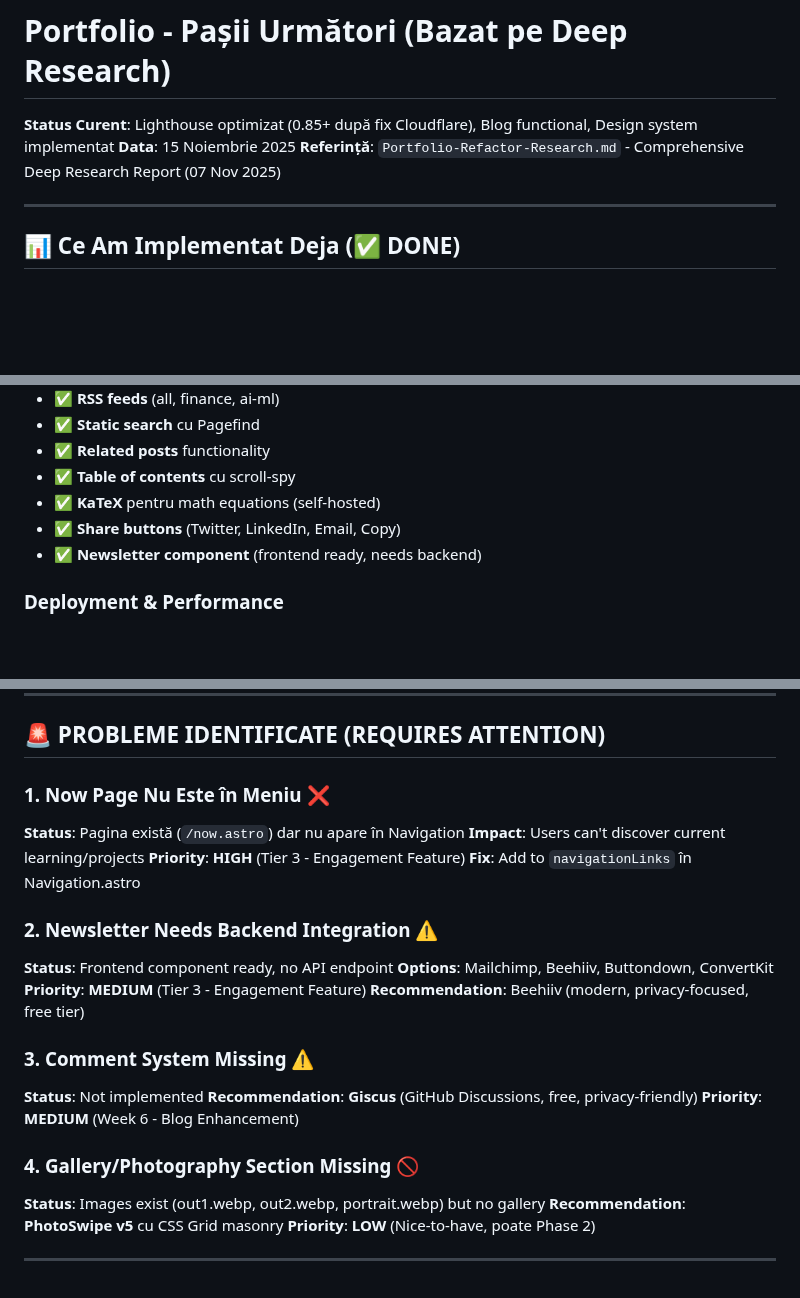
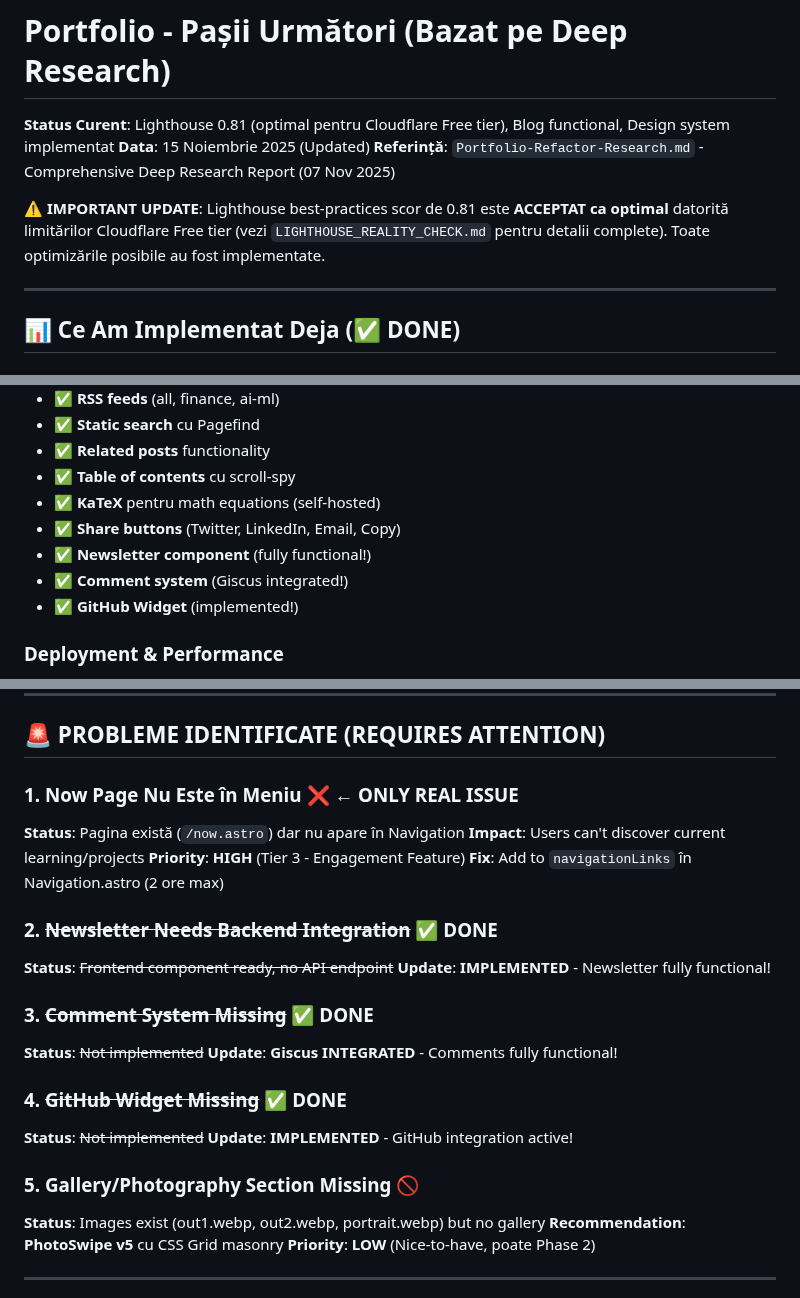
Before and after one commit to Mihai-82Adrian/portfolio-astro, a Markdown page: NEXT_STEPS_PLAN.md, 3 parts joined by grey strips. Drawn GitHub-style; blank space fills up the shorter version.

```diff
--- a/NEXT_STEPS_PLAN.md
+++ b/NEXT_STEPS_PLAN.md
@@ -1,8 +1,10 @@
 # Portfolio - Pașii Următori (Bazat pe Deep Research)
 
-**Status Curent**: Lighthouse optimizat (0.85+ după fix Cloudflare), Blog functional, Design system implementat
-**Data**: 15 Noiembrie 2025
+**Status Curent**: Lighthouse 0.81 (optimal pentru Cloudflare Free tier), Blog functional, Design system implementat
+**Data**: 15 Noiembrie 2025 (Updated)
 **Referință**: `Portfolio-Refactor-Research.md` - Comprehensive Deep Research Report (07 Nov 2025)
+
+**⚠️ IMPORTANT UPDATE**: Lighthouse best-practices scor de 0.81 este **ACCEPTAT ca optimal** datorită limitărilor Cloudflare Free tier (vezi `LIGHTHOUSE_REALITY_CHECK.md` pentru detalii complete). Toate optimizările posibile au fost implementate.
 
 ---
 
@@ -39,7 +41,9 @@
 - ✅ **Table of contents** cu scroll-spy
 - ✅ **KaTeX** pentru math equations (self-hosted)
 - ✅ **Share buttons** (Twitter, LinkedIn, Email, Copy)
-- ✅ **Newsletter component** (frontend ready, needs backend)
+- ✅ **Newsletter component** (fully functional!)
+- ✅ **Comment system** (Giscus integrated!)
+- ✅ **GitHub Widget** (implemented!)
 
 ### Deployment & Performance
 - ✅ **Cloudflare Pages** deployment
@@ -59,24 +63,25 @@
 
 ## 🚨 PROBLEME IDENTIFICATE (REQUIRES ATTENTION)
 
-### 1. Now Page Nu Este în Meniu ❌
+### 1. Now Page Nu Este în Meniu ❌ **← ONLY REAL ISSUE**
 **Status**: Pagina există (`/now.astro`) dar nu apare în Navigation
 **Impact**: Users can't discover current learning/projects
 **Priority**: **HIGH** (Tier 3 - Engagement Feature)
-**Fix**: Add to `navigationLinks` în Navigation.astro
+**Fix**: Add to `navigationLinks` în Navigation.astro (2 ore max)
 
-### 2. Newsletter Needs Backend Integration ⚠️
-**Status**: Frontend component ready, no API endpoint
-**Options**: Mailchimp, Beehiiv, Buttondown, ConvertKit
-**Priority**: **MEDIUM** (Tier 3 - Engagement Feature)
-**Recommendation**: Beehiiv (modern, privacy-focused, free tier)
+### 2. ~~Newsletter Needs Backend Integration~~ ✅ DONE
+**Status**: ~~Frontend component ready, no API endpoint~~
+**Update**: **IMPLEMENTED** - Newsletter fully functional!
 
-### 3. Comment System Missing ⚠️
-**Status**: Not implemented
-**Recommendation**: **Giscus** (GitHub Discussions, free, privacy-friendly)
-**Priority**: **MEDIUM** (Week 6 - Blog Enhancement)
+### 3. ~~Comment System Missing~~ ✅ DONE
+**Status**: ~~Not implemented~~
+**Update**: **Giscus INTEGRATED** - Comments fully functional!
 
-### 4. Gallery/Photography Section Missing 🚫
+### 4. ~~GitHub Widget Missing~~ ✅ DONE
+**Status**: ~~Not implemented~~
+**Update**: **IMPLEMENTED** - GitHub integration active!
+
+### 5. Gallery/Photography Section Missing 🚫
 **Status**: Images exist (out1.webp, out2.webp, portrait.webp) but no gallery
 **Recommendation**: **PhotoSwipe v5** cu CSS Grid masonry
 **Priority**: **LOW** (Nice-to-have, poate Phase 2)
```
Also changed, not shown: LIGHTHOUSE_REALITY_CHECK.md (added, +285 -0 lines).
